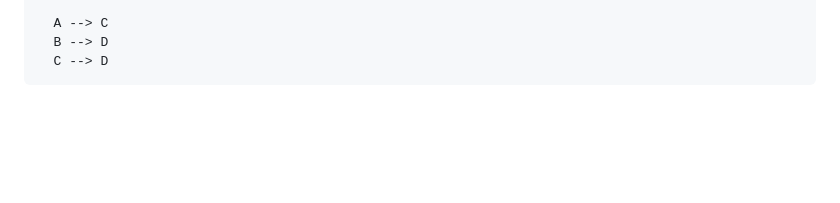
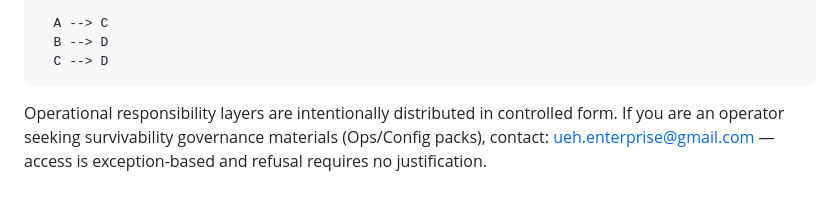
Before and after one commit to takapiro0215/universal-exchange-adapters-core, a Markdown page: README.md, the part around the change. Drawn GitHub-style; blank space fills up the shorter version.

Commit message:
docs: add controlled access contact line

````diff
--- a/README.md
+++ b/README.md
@@ -131,3 +131,7 @@ flowchart TB
   B --> D
   C --> D
 ```
+
+Operational responsibility layers are intentionally distributed in controlled form.
+If you are an operator seeking survivability governance materials (Ops/Config packs),
+contact: ueh.enterprise@gmail.com — access is exception-based and refusal requires no justification.
````
